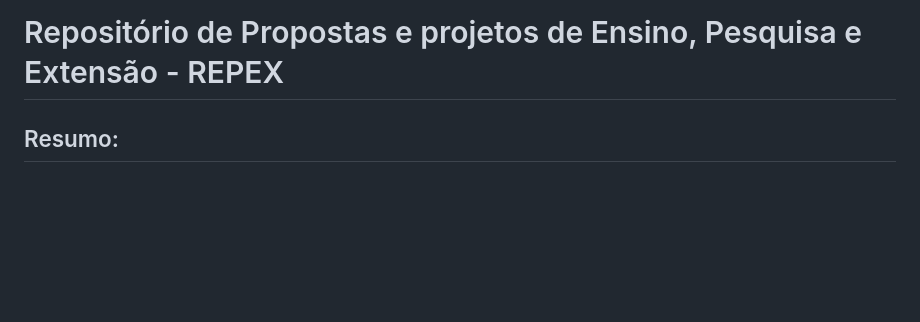
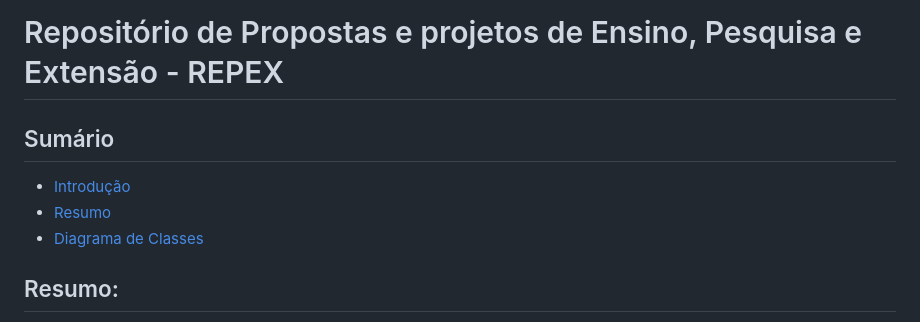
Before and after one commit to WescleyPlinio/repex, a Markdown page: docs/index.md, the part around the change. Drawn GitHub-style; blank space fills up the shorter version.

```diff
--- a/docs/index.md
+++ b/docs/index.md
@@ -1,4 +1,9 @@
 # Repositório de Propostas e projetos de Ensino, Pesquisa e Extensão - REPEX
+
+## Sumário
+- [Introdução](index.md)
+- [Resumo](#resumo)
+- [Diagrama de Classes](#diagrama-de-classes)
 
 ## Resumo:
 Os projetos de ensino, pesquisa e extensão do IFRN carecem de uma plataforma web centralizada e acessível para divulgação. Este projeto propõe o desenvolvimento de um sistema web de código aberto, utilizando o framework Django, que permita a divulgação de projetos em andamento, concluídos e de propostas para prospectar alunos e parceiros interessados. A metodologia adotada consiste nas etapas de estudo teórico sobre divulgação científica e ferramentas similares, levantamento de requisitos, modelagem, implementação, implantação e avaliação com usuários do campus. Espera-se obter um sistema replicável para diversos campi, que contribua para a visibilidade e a produção acadêmica da instituição.
```
